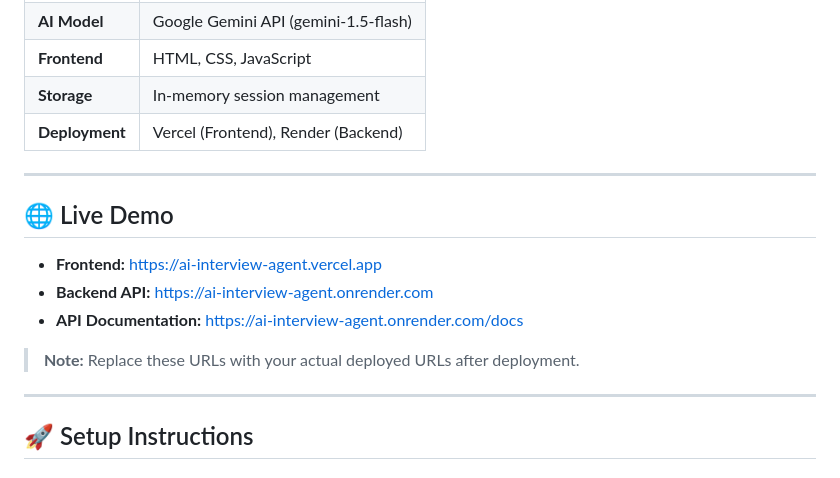
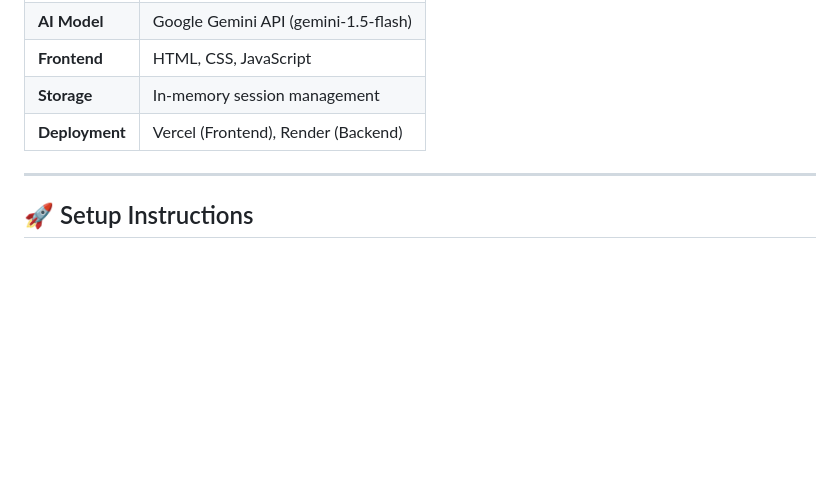
Before and after one commit to Tanishka-lab/ai-interview-agent, a Markdown page: README.md, the part around the change. Drawn GitHub-style; blank space fills up the shorter version.

Commit message:
Remove live demo URLs from README
Removed live demo section from README.

```diff
--- a/README.md
+++ b/README.md
@@ -57,16 +57,6 @@ The **AI Interview Agent** is a full-stack application that conducts realistic,
 | **Frontend** | HTML, CSS, JavaScript |
 | **Storage** | In-memory session management |
 | **Deployment** | Vercel (Frontend), Render (Backend) |
-
----
-
-## 🌐 Live Demo
-
-- **Frontend:** [https://ai-interview-agent.vercel.app](https://ai-interview-agent.vercel.app)
-- **Backend API:** [https://ai-interview-agent.onrender.com](https://ai-interview-agent.onrender.com)
-- **API Documentation:** [https://ai-interview-agent.onrender.com/docs](https://ai-interview-agent.onrender.com/docs)
-
-> **Note:** Replace these URLs with your actual deployed URLs after deployment.
 
 ---
 
```
